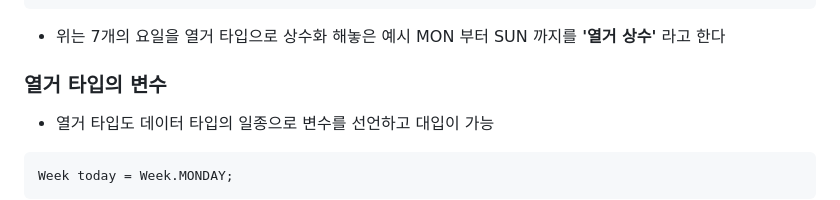
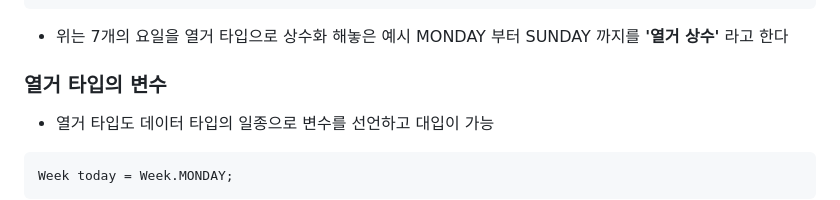
Before and after one commit to happiipark/Java, a Markdown page: i don't konw about you/ENUM/README.md, the part around the change. GitHub-like rendering.

````diff
--- a/i don't konw about you/ENUM/README.md
+++ b/i don't konw about you/ENUM/README.md
@@ -37,7 +37,7 @@ public enum Week {
 }
 ```
 
-- 위는 7개의 요일을 열거 타입으로 상수화 해놓은 예시 MON 부터 SUN 까지를 **'열거 상수'** 라고 한다
+- 위는 7개의 요일을 열거 타입으로 상수화 해놓은 예시 MONDAY 부터 SUNDAY 까지를 **'열거 상수'** 라고 한다
 
 ### 열거 타입의 변수
 
````
Also changed, not shown: WOD/0828/0828.md (+8 -6 lines).
